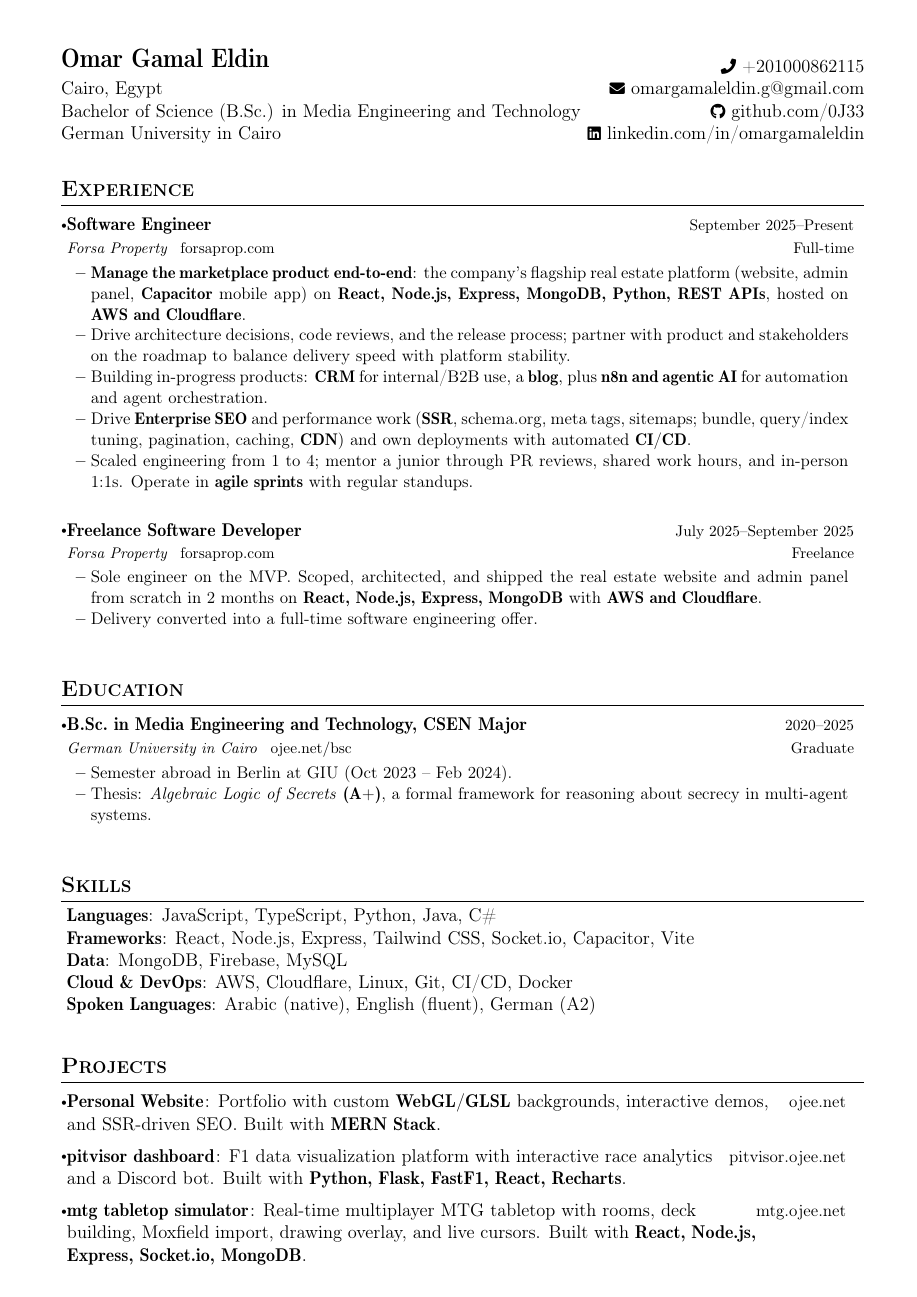
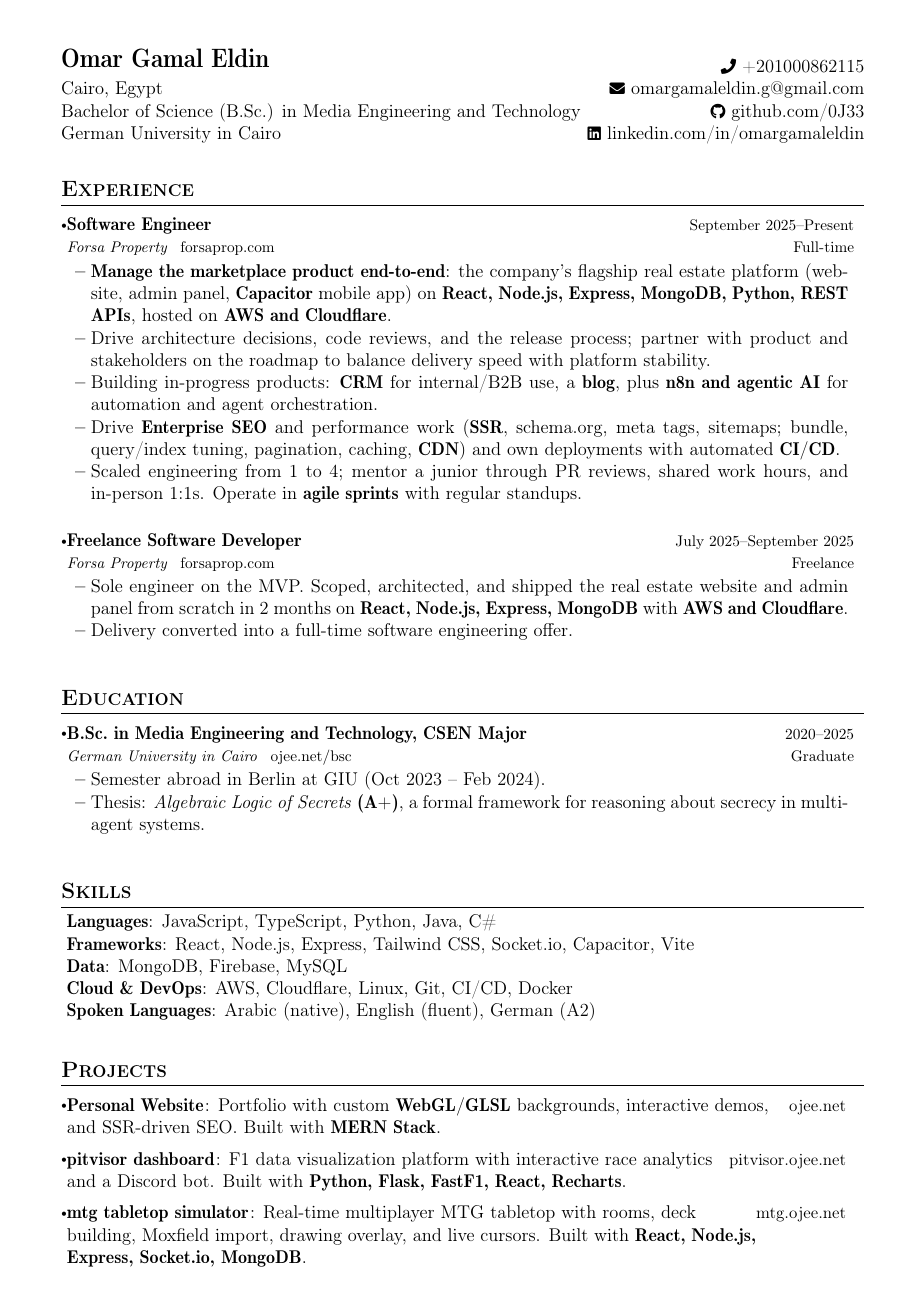
Before and after one commit to 0J33/CV, a LaTeX document (main.tex): the whole page. Compiled offline with pdfLaTeX.

Commit message:
bump bullet text from small to normalsize for readability
Co-Authored-By: Claude Opus 4.7 (1M context) <noreply@anthropic.com>

```diff
--- a/main.tex
+++ b/main.tex
@@ -109,7 +109,7 @@
 \renewcommand{\labelitemi}{$\vcenter{\hbox{\tiny$\bullet$}}$}
 \newcommand{\resumeSubHeadingListStart}{\begin{itemize}[leftmargin=*,labelsep=0mm]}
 \newcommand{\resumeHeadingSkillStart}{\begin{itemize}[leftmargin=*,itemsep=1.7mm, rightmargin=2ex]}
-\newcommand{\resumeItemListStart}{\begin{justify}\begin{itemize}[leftmargin=3ex, rightmargin=2ex, noitemsep,labelsep=1.2mm,itemsep=0mm]\small}
+\newcommand{\resumeItemListStart}{\begin{justify}\begin{itemize}[leftmargin=3ex, rightmargin=2ex, noitemsep,labelsep=1.2mm,itemsep=0mm]}
 \newcommand{\resumeSubHeadingListEnd}{\end{itemize}\vspace{2mm}}
 \newcommand{\resumeHeadingSkillEnd}{\end{itemize}\vspace{-2mm}}
 \newcommand{\resumeItemListEnd}{\end{itemize}\end{justify}\vspace{-2mm}}
```
Also changed, not shown: main.pdf.
